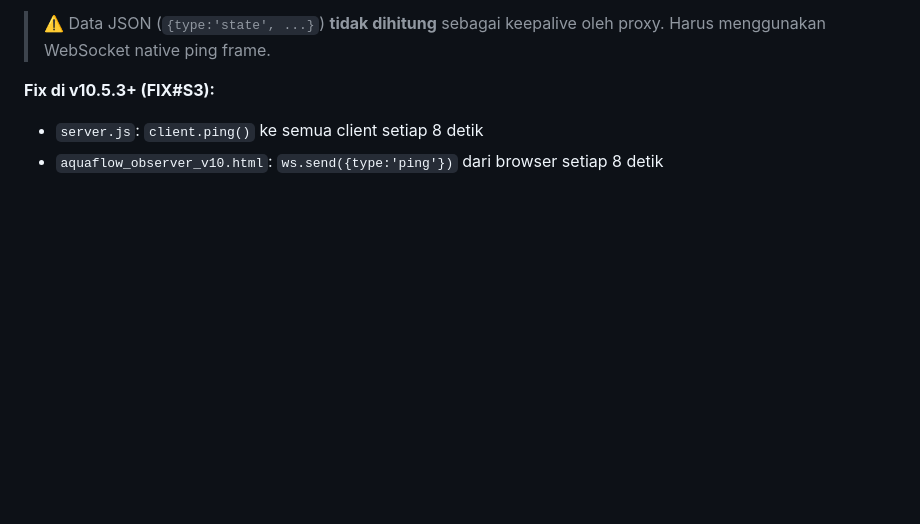
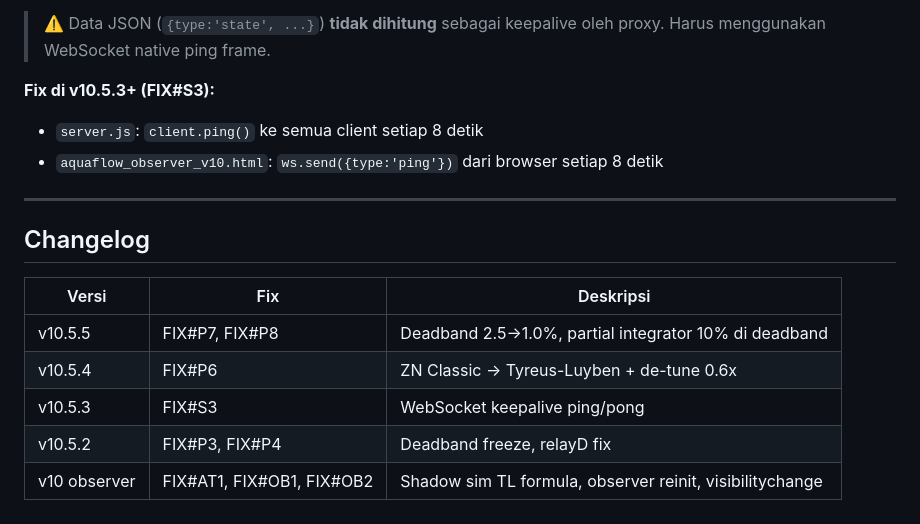
Before and after one commit to botfariz525252-bit/aquaflow-ws, a Markdown page: TUNING_NOTES.md, the part around one of its changes. Drawn GitHub-style; blank space fills up the shorter version.

```diff
--- a/TUNING_NOTES.md
+++ b/TUNING_NOTES.md
@@ -78,3 +129,15 @@ Kalau tidak ada WebSocket ping frame dalam waktu tersebut, proxy memutus koneksi
 **Fix di v10.5.3+ (FIX#S3):**
 - `server.js`: `client.ping()` ke semua client setiap 8 detik
 - `aquaflow_observer_v10.html`: `ws.send({type:'ping'})` dari browser setiap 8 detik
+
+---
+
+## Changelog
+
+| Versi | Fix | Deskripsi |
+|-------|-----|-----------|
+| v10.5.5 | FIX#P7, FIX#P8 | Deadband 2.5→1.0%, partial integrator 10% di deadband |
+| v10.5.4 | FIX#P6 | ZN Classic → Tyreus-Luyben + de-tune 0.6x |
+| v10.5.3 | FIX#S3 | WebSocket keepalive ping/pong |
+| v10.5.2 | FIX#P3, FIX#P4 | Deadband freeze, relayD fix |
+| v10 observer | FIX#AT1, FIX#OB1, FIX#OB2 | Shadow sim TL formula, observer reinit, visibilitychange |
```
Also changed, not shown: other parts of TUNING_NOTES.md (+51 -0 lines).
